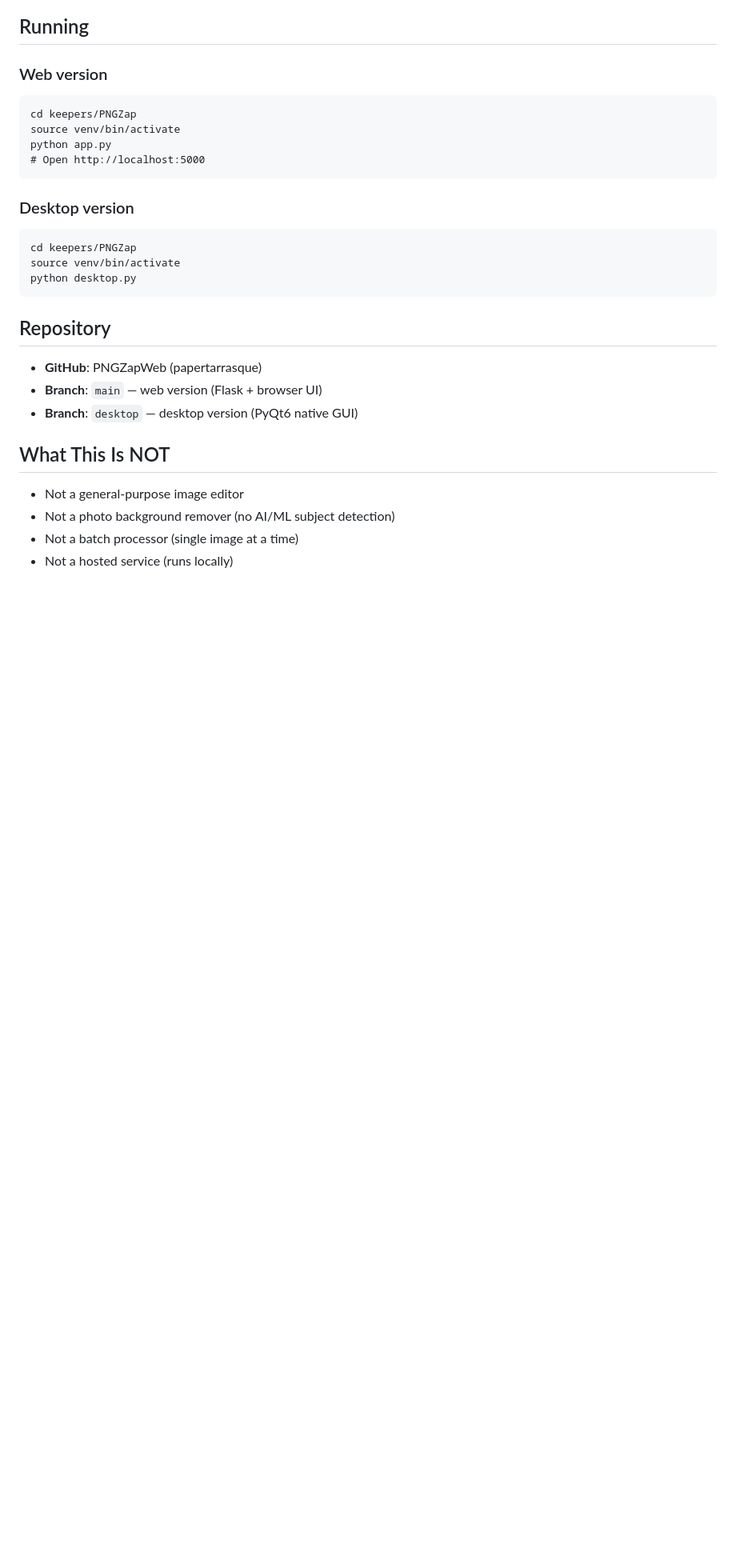
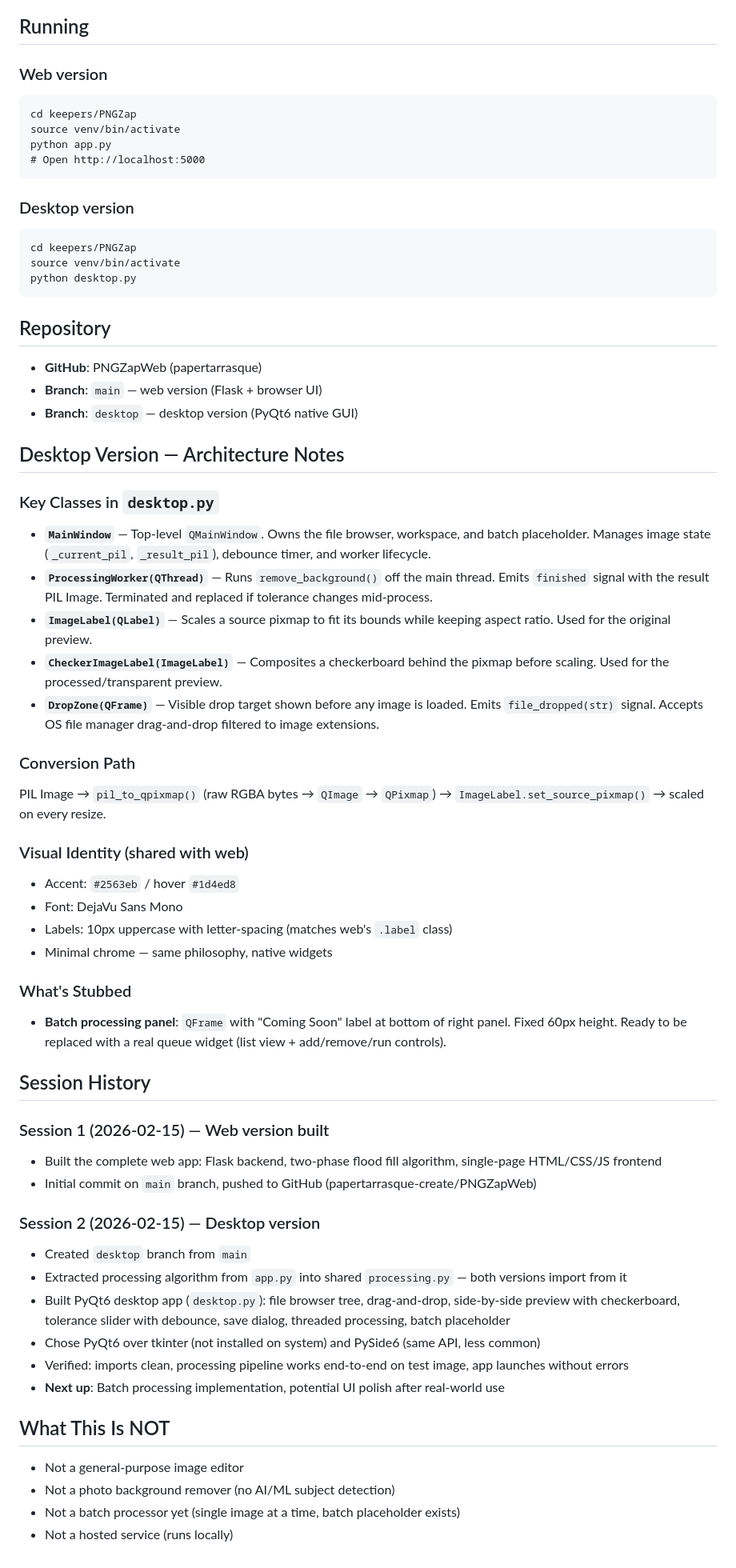
Before and after one commit to papertarrasque-create/PNGZapWeb, a Markdown page: CLAUDE.md, the part around the change. Shown at 80% size. GitHub-like rendering; blank space fills up the shorter version.

Commit message:
Update CLAUDE.md with desktop architecture notes and session history
Add class descriptions, conversion path, stubbed features, and session
log so the next session can pick up cold without investigation.

Co-Authored-By: Claude Opus 4.6 <noreply@anthropic.com>

```diff
--- a/CLAUDE.md
+++ b/CLAUDE.md
@@ -131,8 +131,43 @@ python desktop.py
 - **Branch**: `main` — web version (Flask + browser UI)
 - **Branch**: `desktop` — desktop version (PyQt6 native GUI)
 
+## Desktop Version — Architecture Notes
+
+### Key Classes in `desktop.py`
+- **`MainWindow`** — Top-level `QMainWindow`. Owns the file browser, workspace, and batch placeholder. Manages image state (`_current_pil`, `_result_pil`), debounce timer, and worker lifecycle.
+- **`ProcessingWorker(QThread)`** — Runs `remove_background()` off the main thread. Emits `finished` signal with the result PIL Image. Terminated and replaced if tolerance changes mid-process.
+- **`ImageLabel(QLabel)`** — Scales a source pixmap to fit its bounds while keeping aspect ratio. Used for the original preview.
+- **`CheckerImageLabel(ImageLabel)`** — Composites a checkerboard behind the pixmap before scaling. Used for the processed/transparent preview.
+- **`DropZone(QFrame)`** — Visible drop target shown before any image is loaded. Emits `file_dropped(str)` signal. Accepts OS file manager drag-and-drop filtered to image extensions.
+
+### Conversion Path
+PIL Image → `pil_to_qpixmap()` (raw RGBA bytes → `QImage` → `QPixmap`) → `ImageLabel.set_source_pixmap()` → scaled on every resize.
+
+### Visual Identity (shared with web)
+- Accent: `#2563eb` / hover `#1d4ed8`
+- Font: DejaVu Sans Mono
+- Labels: 10px uppercase with letter-spacing (matches web's `.label` class)
+- Minimal chrome — same philosophy, native widgets
+
+### What's Stubbed
+- **Batch processing panel**: `QFrame` with "Coming Soon" label at bottom of right panel. Fixed 60px height. Ready to be replaced with a real queue widget (list view + add/remove/run controls).
+
+## Session History
+
+### Session 1 (2026-02-15) — Web version built
+- Built the complete web app: Flask backend, two-phase flood fill algorithm, single-page HTML/CSS/JS frontend
+- Initial commit on `main` branch, pushed to GitHub (papertarrasque-create/PNGZapWeb)
+
+### Session 2 (2026-02-15) — Desktop version
+- Created `desktop` branch from `main`
+- Extracted processing algorithm from `app.py` into shared `processing.py` — both versions import from it
+- Built PyQt6 desktop app (`desktop.py`): file browser tree, drag-and-drop, side-by-side preview with checkerboard, tolerance slider with debounce, save dialog, threaded processing, batch placeholder
+- Chose PyQt6 over tkinter (not installed on system) and PySide6 (same API, less common)
+- Verified: imports clean, processing pipeline works end-to-end on test image, app launches without errors
+- **Next up**: Batch processing implementation, potential UI polish after real-world use
+
 ## What This Is NOT
 - Not a general-purpose image editor
 - Not a photo background remover (no AI/ML subject detection)
-- Not a batch processor (single image at a time)
+- Not a batch processor yet (single image at a time, batch placeholder exists)
 - Not a hosted service (runs locally)
```
